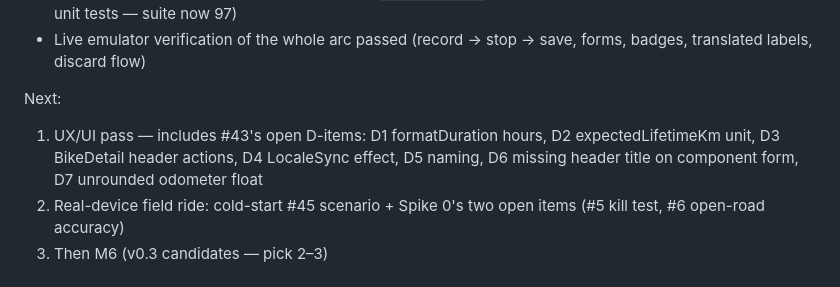
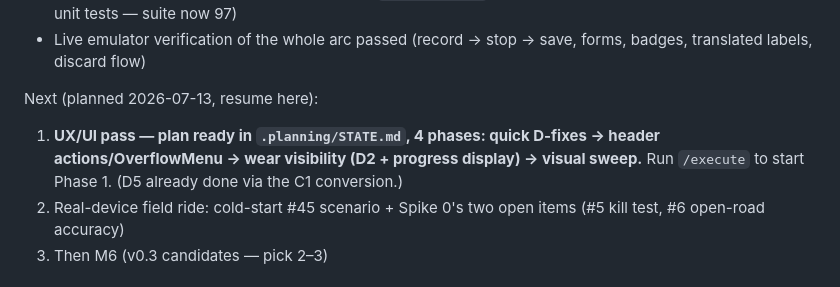
Before and after one commit to mohald-3/velolog-app, a Markdown page: .claude/current-work.md, the part around the change. Drawn GitHub-style.

Commit message:
docs: plan UX/UI pass (4 phases, #43 D-items); session paused
Co-Authored-By: Claude Fable 5 <noreply@anthropic.com>

```diff
--- a/.claude/current-work.md
+++ b/.claude/current-work.md
@@ -47,10 +47,10 @@ Done (all merged to main 2026-07-13 — PRs #44, #46, #47):
 - Live emulator verification of the whole arc passed (record → stop → save, forms, badges,
   translated labels, discard flow)
 
-Next:
-1. UX/UI pass — includes #43's open D-items: D1 formatDuration hours, D2 expectedLifetimeKm
-   unit, D3 BikeDetail header actions, D4 LocaleSync effect, D5 naming, D6 missing header title
-   on component form, D7 unrounded odometer float
+Next (planned 2026-07-13, resume here):
+1. **UX/UI pass — plan ready in `.planning/STATE.md`, 4 phases: quick D-fixes → header
+   actions/OverflowMenu → wear visibility (D2 + progress display) → visual sweep.** Run
+   `/execute` to start Phase 1. (D5 already done via the C1 conversion.)
 2. Real-device field ride: cold-start #45 scenario + Spike 0's two open items (#5 kill test,
    #6 open-road accuracy)
 3. Then M6 (v0.3 candidates — pick 2–3)
```
Also changed, not shown: .planning/STATE.md (added, +85 -0 lines).
